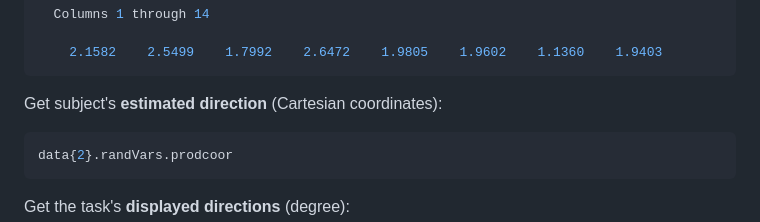
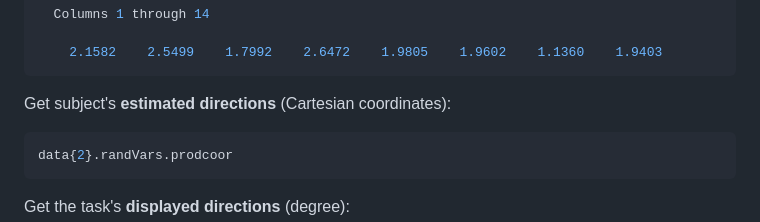
Before and after one commit to steevelaquitaine/projInference, a Markdown page: README.md, the part around the change. Rendered like a GitHub page.

````diff
--- a/README.md
+++ b/README.md
@@ -132,7 +132,7 @@ ans =
     2.1582    2.5499    1.7992    2.6472    1.9805    1.9602    1.1360    1.9403
 ```
 
-Get subject's **estimated direction** (Cartesian coordinates):
+Get subject's **estimated directions** (Cartesian coordinates):
 
 ```python
 data{2}.randVars.prodcoor
````
